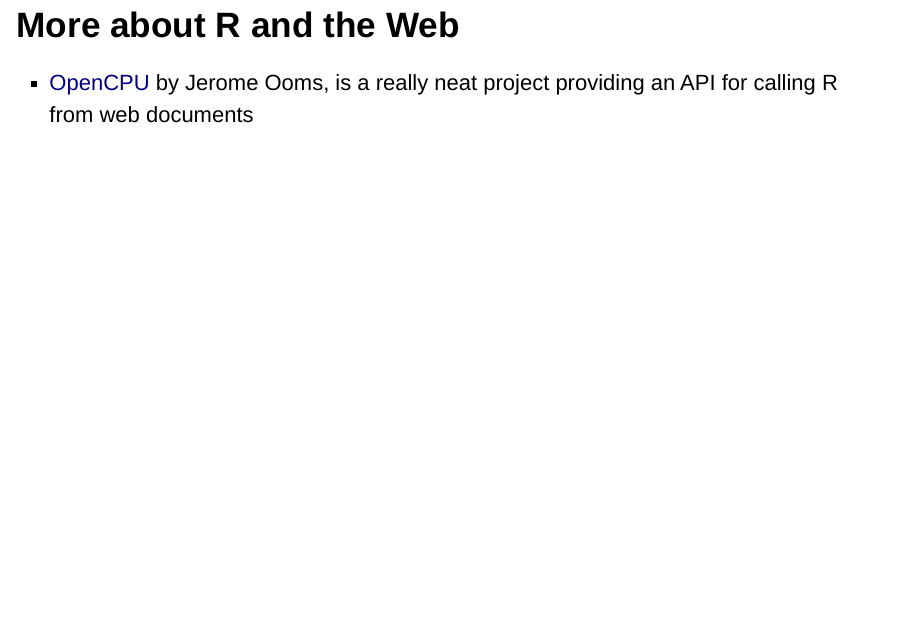
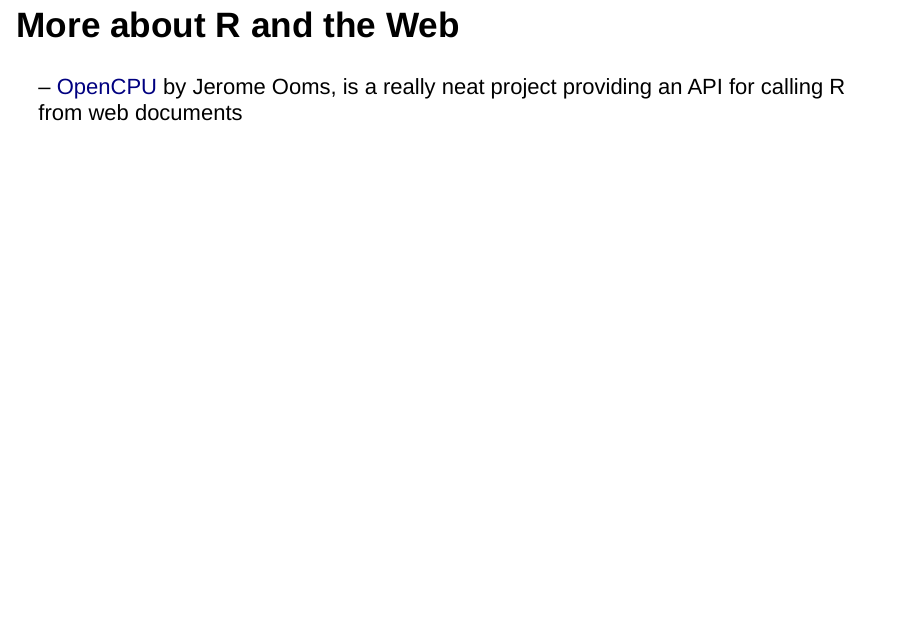
Before and after one commit to DeadMistress/INT322, an R Markdown document (Class1/INT321C01.Rmd): page 28 of 28. Rendered offline with R 4.5, knitr and Pandoc, with nearby package versions; drawn as Slidy slides in place of the format the file asks for.

Commit message:
Update INT321C01.Rmd

```diff
--- a/Class1/INT321C01.Rmd
+++ b/Class1/INT321C01.Rmd
@@ -276,4 +276,4 @@ shinyServer(function(input, output) {
 - Interactive Graphics
 
 ## More about R and the Web
-- [OpenCPU](https://public.opencpu.org/) by Jerome Ooms, is a really neat project providing an API for calling R from web documents
+-- [OpenCPU](https://public.opencpu.org/) by Jerome Ooms, is a really neat project providing an API for calling R from web documents
```
